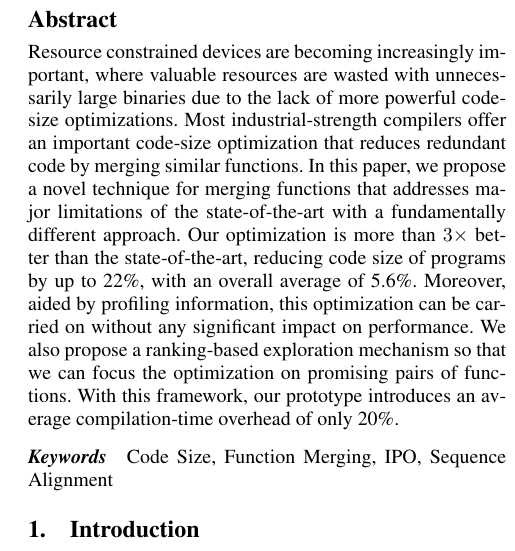
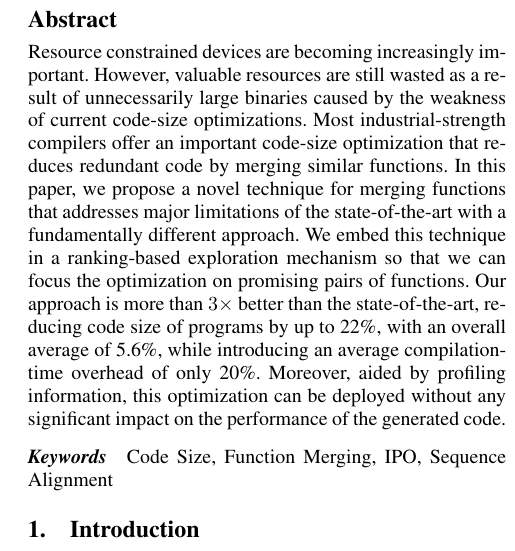
Before and after one commit to rcorcs/cgo19fmsa, a LaTeX paper (main.tex, which reads src/abstract.tex): part of one column of page 1 of 12, cut so that both start at the same text. Compiled offline with pdfLaTeX; a missing font is replaced by an installed copy or a similar font.

Commit message:
rework the abstract

```diff
--- a/src/abstract.tex
+++ b/src/abstract.tex
@@ -1,19 +1,20 @@
 \begin{abstract}
 
-Resource constrained devices are becoming increasingly important, where
-valuable resources are wasted with unnecessarily large binaries due to
-the lack of more powerful code-size optimizations.
+Resource constrained devices are becoming increasingly important. However,
+valuable resources are still wasted as a result of unnecessarily large
+binaries caused by the weakness of current code-size optimizations.
 Most industrial-strength compilers offer an important code-size optimization
 that reduces redundant code by merging similar functions.
 In this paper, we propose a novel technique for merging functions
 that addresses major limitations of the state-of-the-art
-with a fundamentally different approach.
-Our optimization is more than $3\times$ better than the state-of-the-art,
-reducing code size of programs by up to 22\%, with an overall average of 5.6\%.
-Moreover, aided by profiling information, this optimization can be carried on
-without any significant impact on performance.
-We also propose a ranking-based exploration mechanism so that we can focus
+with a fundamentally different approach. We embed this technique in
+a ranking-based exploration mechanism so that we can focus
 the optimization on promising pairs of functions.
-With this framework, our prototype introduces an average compilation-time
-overhead of only 20\%.
+Our approach is more than $3\times$ better than the state-of-the-art,
+reducing code size of programs by up to 22\%, with an overall average of 5.6\%,
+while introducing an average compilation-time overhead of only 20\%.
+Moreover, aided by profiling information, this optimization can be deployed
+without any significant impact on the performance of the generated code.
+
+
 \end{abstract}
```
